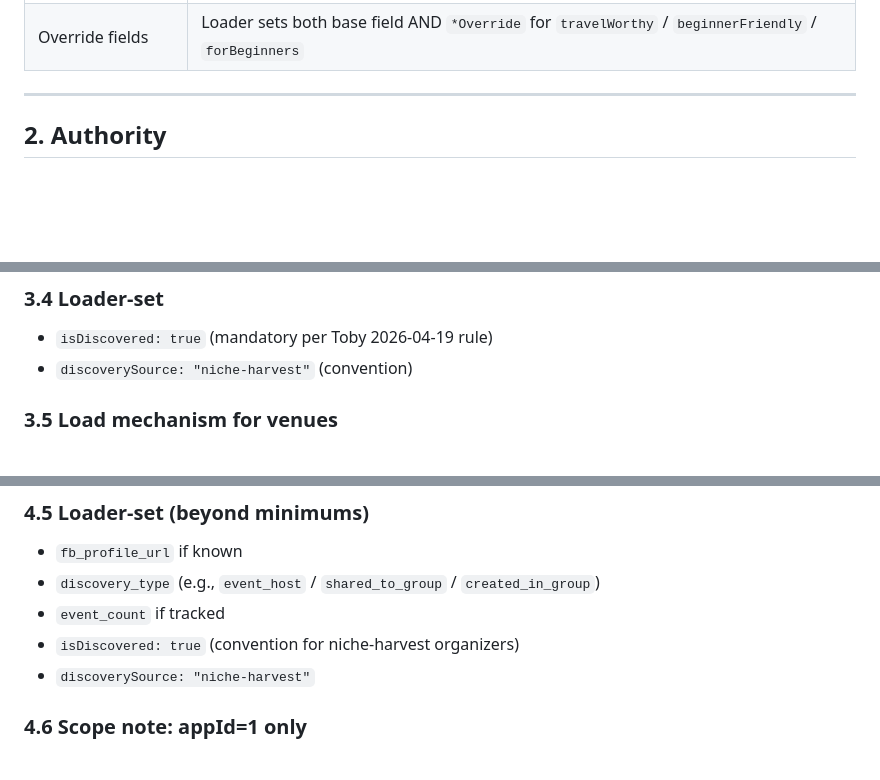
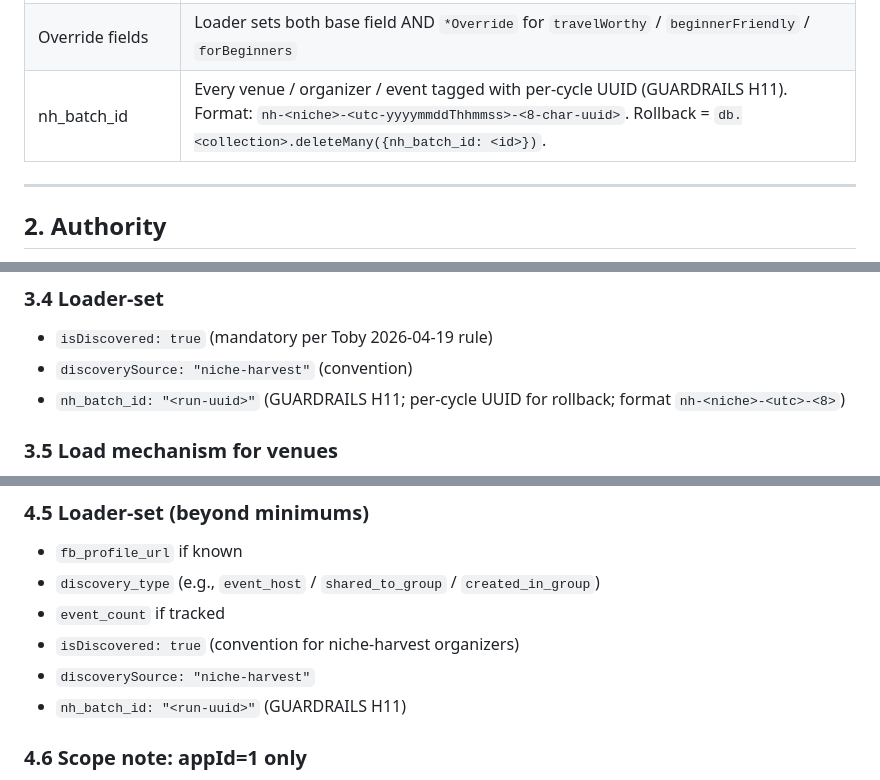
Before and after one commit to ybotman/niche-harvest, a Markdown page: docs/LOADER-CONTRACT.md, 3 parts joined by grey strips. Drawn GitHub-style; blank space fills up the shorter version.

```diff
--- a/docs/LOADER-CONTRACT.md
+++ b/docs/LOADER-CONTRACT.md
@@ -43,6 +43,7 @@ locked_by: [aidi, fulton, sarah]
 | Silent drops | Forbidden. Every non-loadable event emits a structured `quality_flag` with reason. |
 | Classifier output | `{ categoryFirst, categorySecond, categoryThird, attributes, skipReason }` — `attributes` stays in SQLite, never to MongoDB |
 | Override fields | Loader sets both base field AND `*Override` for `travelWorthy` / `beginnerFriendly` / `forBeginners` |
+| nh_batch_id | Every venue / organizer / event tagged with per-cycle UUID (GUARDRAILS H11). Format: `nh-<niche>-<utc-yyyymmddThhmmss>-<8-char-uuid>`. Rollback = `db.<collection>.deleteMany({nh_batch_id: <id>})`. |
 
 ---
 
@@ -94,6 +95,7 @@ BE computes these at venue create when loader leaves them null. **FE-wins policy
 
 - `isDiscovered: true` (mandatory per Toby 2026-04-19 rule)
 - `discoverySource: "niche-harvest"` (convention)
+- `nh_batch_id: "<run-uuid>"` (GUARDRAILS H11; per-cycle UUID for rollback; format `nh-<niche>-<utc>-<8>`)
 
 ### 3.5 Load mechanism for venues
 
@@ -159,6 +161,7 @@ If an organizer with matching `fullName` already exists with a null/legacy short
 - `event_count` if tracked
 - `isDiscovered: true` (convention for niche-harvest organizers)
 - `discoverySource: "niche-harvest"`
+- `nh_batch_id: "<run-uuid>"` (GUARDRAILS H11)
 
 ### 4.6 Scope note: appId=1 only
 
```
Also changed, not shown: other parts of docs/LOADER-CONTRACT.md (+2 -0 lines), docs/ARCHITECTURE.md (+9 -2 lines).
